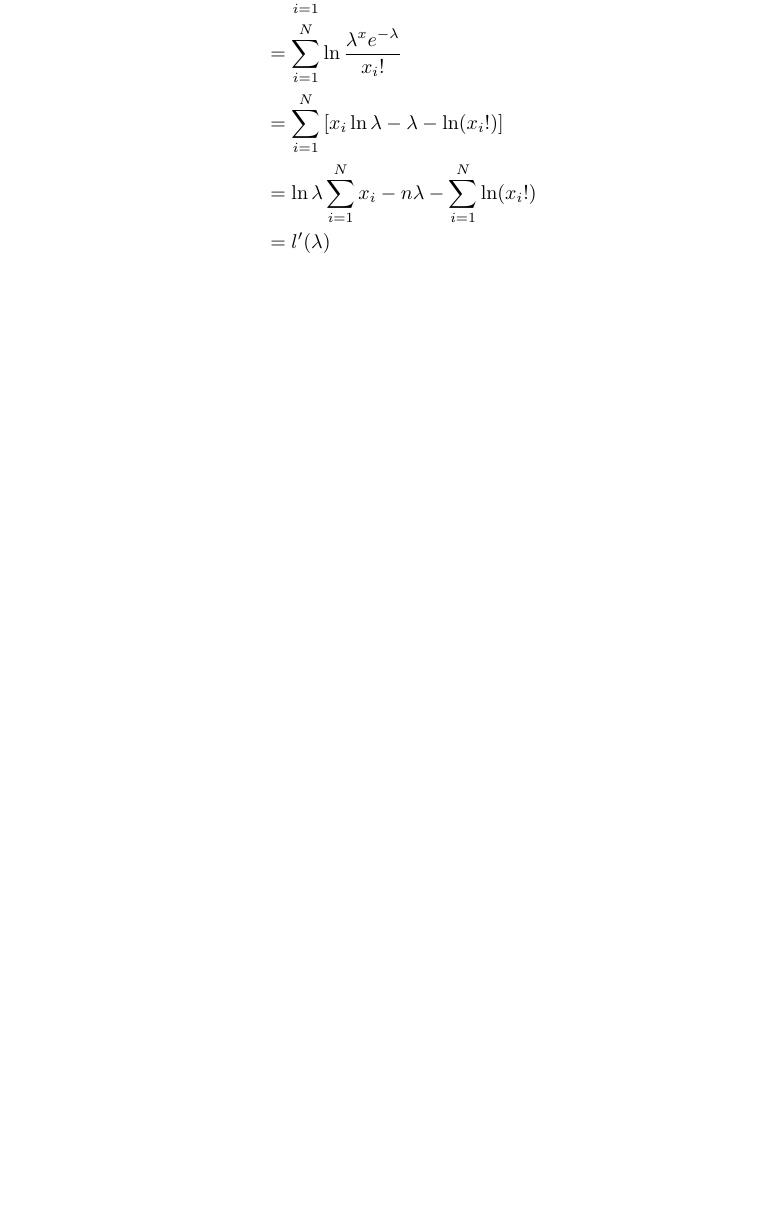
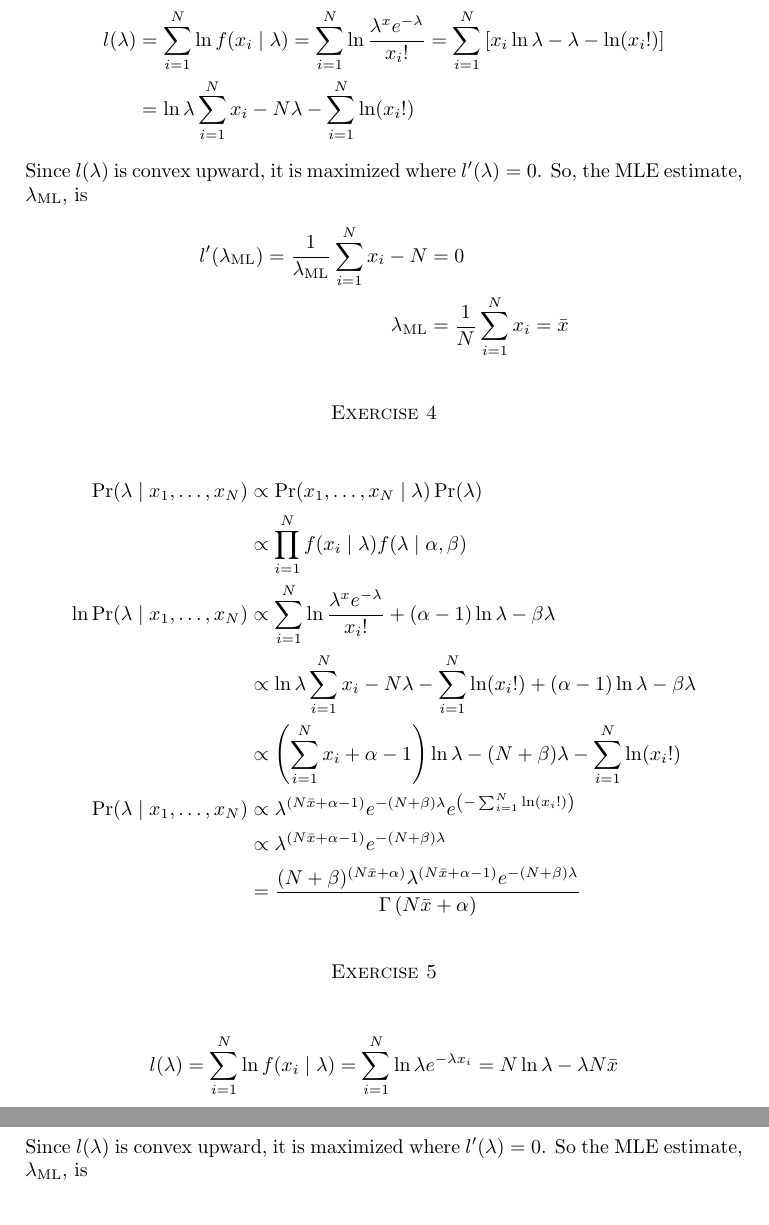
Before and after one commit to dprentiss/OR750, a LaTeX problem sheet (homework_1.tex): part of page 3 of 5 before the commit and two parts of pages 3 and 4 of 7 after it, the two joined at a grey line, cut so that both start at the same text, the shorter picture padded with empty space. Compiled offline with pdfLaTeX.

Commit message:
continue problem 8

```diff
--- a/homework_1.tex
+++ b/homework_1.tex
@@ -140,9 +140,124 @@ And since $d$ and $v$ are conditionally independent, we have
 \begin{align*}
   l(\lambda)
   &= \sum_{i=1}^N\ln f(x_i \mid \lambda)
+  = \sum_{i=1}^N\ln \frac{\lambda^x e^{-\lambda}}{x_i!}
+  = \sum_{i=1}^N \left[x_i\ln\lambda-\lambda-\ln(x_i!) \right]
     \\
-  &= \sum_{i=1}^N\ln \frac{\lambda^x e^{-\lambda}}{x_i!}
+  &= \ln\lambda\sum_{i=1}^N x_i -N\lambda-\sum_{i=1}^N\ln(x_i!)
+\end{align*}
+Since
+$l(\lambda)$
+is convex upward, it is maximized where
+$l^\prime(\lambda) = 0$.
+So,  the MLE estimate,
+\(\lambda_{\text{ML}}\),
+is
+\begin{align*}
+    l^\prime(\lambda_{\text{ML}})
+  =
+  \frac{1}
+  {\lambda_{\text{ML}}}
+    \sum_{i=1}^N x_i
+    -N
+  &= 0
+  \\
+  \lambda_{\text{ML}}
+  &=
+    \frac{1}{N}
+    \sum_{i=1}^N x_i
+    = \bar{x}
+\end{align*}
+\section*{Exercise 4}
+\begin{align*}
+  \Pr(\lambda\mid x_1,\dots, x_N)
+  &\propto
+    \Pr(x_1,\dots, x_N\mid\lambda)\Pr(\lambda)
     \\
-  &= \sum_{i=1}^N \left[x_i\ln\lambda-\lambda-\ln(x_i!) \right]
+  &\propto
+    \prod_{i=1}^Nf(x_i\mid\lambda)f(\lambda\mid\alpha,\beta)
     \\
-  &= \ln\lambda\sum_{i=1}^N x_i -n\lambda-\sum_{i=1}^N\ln(x_i!)
+  \ln\Pr(\lambda\mid x_1,\dots, x_N)
+  &\propto
+   \sum_{i=1}^N\ln \frac{\lambda^x e^{-\lambda}}{x_i!}
+    + (\alpha - 1)\ln\lambda-\beta\lambda
+    \\
+  &\propto
+    \ln\lambda\sum_{i=1}^N x_i -N\lambda
+    -\sum_{i=1}^N\ln(x_i!)
+    + (\alpha - 1)\ln\lambda-\beta\lambda
+    \\
+  &\propto
+    \left(
+    \sum_{i=1}^N x_i+\alpha-1
+    \right)
+    \ln\lambda
+    -(N + \beta)\lambda
+    -\sum_{i=1}^N\ln(x_i!)
+    \\
+  \Pr(\lambda\mid x_1,\dots, x_N)
+  &\propto
+    \lambda^{
+    \left(
+    N\bar{x}+\alpha-1
+    \right)
+    }
+    e^{
+    -(N + \beta)\lambda
+    }
+    e^{
+    \left(
+    -\sum_{i=1}^N\ln(x_i!)
+      \right)
+    }
+    \\
+  &\propto
+    \lambda^{
+    \left(
+    N\bar{x}+\alpha-1
+    \right)
+    }
+    e^{
+    -(N + \beta)\lambda
+    }
+  \\
+  &=
+    \frac{
+    (N+\beta)^{(N\bar{x}+\alpha)}
+    \lambda^{(N\bar{x}+\alpha-1)}
+    e^{-(N + \beta)\lambda}
+    }
+    {
+    \Gamma\left(
+    N\bar{x}+\alpha
+    \right)
+    }
+\end{align*}
+
+\section*{Exercise 5}
+\begin{align*}
+  l(\lambda)
+  &= \sum_{i=1}^N\ln f(x_i \mid \lambda)
+    = \sum_{i=1}^N\ln\lambda e^{-\lambda x_i}
+    = N\ln\lambda - \lambda N\bar{x}
+\end{align*}
+Since
+$l(\lambda)$
+is convex upward, it is maximized where
+$l^\prime(\lambda) = 0$.
+So the MLE estimate,
+\(\lambda_{\text{ML}}\),
+is
+\begin{align*}
+  l^\prime
+  (\lambda_{\text{ML}})
+  = \frac{N}{\lambda_{\text{ML}}} - N\bar{x}
+  &=0
+    \\
+  \lambda_{\text{ML}}
+  &= \frac
+  {N}
+  {N\bar{x}}
+  = \frac
+  {1}
+  {\bar{x}}
+\end{align*}
@@ -149,4 +302,2 @@ And since $d$ and $v$ are conditionally independent, we have
     \\
   &=
-    l^\prime(\lambda)
-  \end{align*}
```
Also changed, not shown: homework_1.tex (109 more changed lines), 1 other file.
